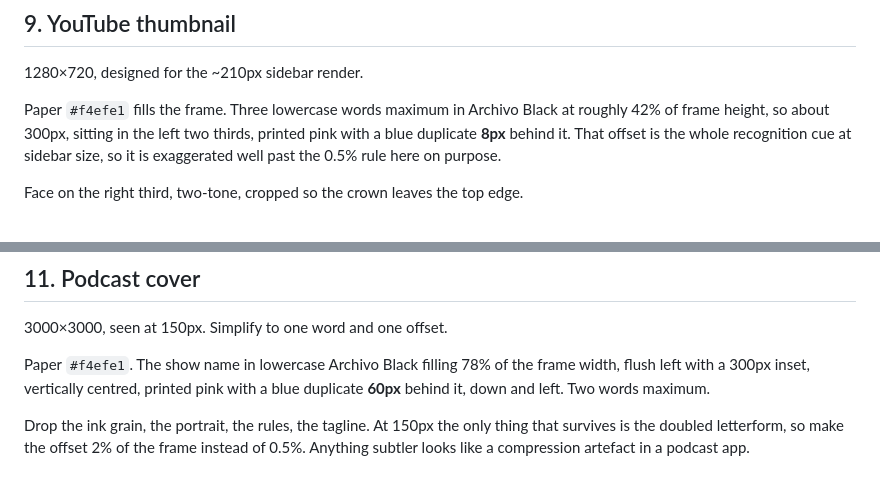
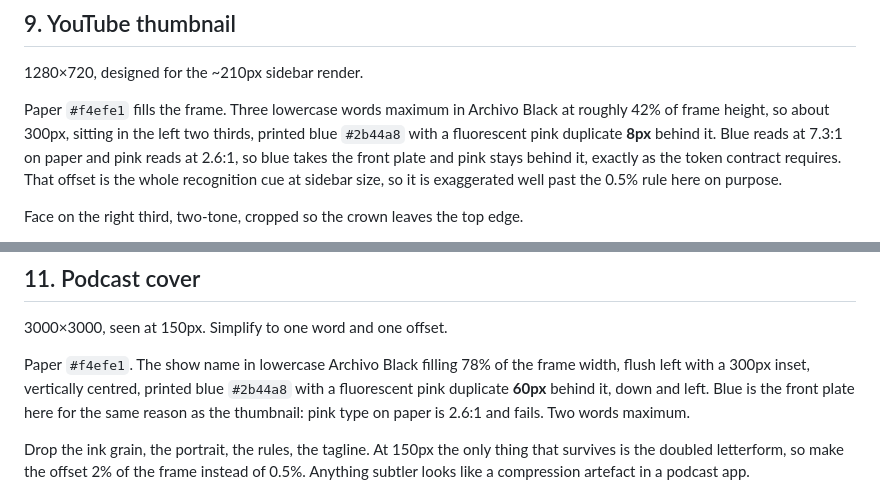
Before and after one commit to pooriaarab/skills, a Markdown page: brand/risograph/SKILL.md, 2 parts joined by grey strips. Drawn GitHub-style.

Commit message:
Fix two contrast and compositing errors found in review
risograph set its thumbnail and podcast titles in fluorescent pink, which
its own token contract bans four sections earlier: pink on paper is 2.6:1
and fails. Blue is 7.3:1 and safe as text, so blue takes the front plate
and pink moves behind it. The misregistration cue is unchanged.

vellum documented a 6% darkening at every sheet overlap, and eight later
rules depend on that step. The stated cause was impossible: the sheet
token is lighter than the field, so stacking alpha composites toward white
and saturates by the fifth sheet, which would destroy the one signal the
direction runs on. The step is now an explicit ink layer at the overlap,
rgba(35,32,26,0.06), which is monotonic and never saturates. The sheet
alpha is untouched, so the audited contrast still holds.

Both errors originated in the source direction files, so the same
correction lands there.

```diff
--- a/brand/risograph/SKILL.md
+++ b/brand/risograph/SKILL.md
@@ -208,9 +208,10 @@ cue. It says both "there is more" and "this is printed" in one mark.
 1280×720, designed for the ~210px sidebar render.
 
 Paper `#f4efe1` fills the frame. Three lowercase words maximum in Archivo Black at roughly 42% of frame
-height, so about 300px, sitting in the left two thirds, printed pink with a blue duplicate **8px**
-behind it. That offset is the whole recognition cue at sidebar size, so it is exaggerated well past the
-0.5% rule here on purpose.
+height, so about 300px, sitting in the left two thirds, printed blue `#2b44a8` with a fluorescent pink
+duplicate **8px** behind it. Blue reads at 7.3:1 on paper and pink reads at 2.6:1, so blue takes the
+front plate and pink stays behind it, exactly as the token contract requires. That offset is the whole
+recognition cue at sidebar size, so it is exaggerated well past the 0.5% rule here on purpose.
 
 Face on the right third, two-tone, cropped so the crown leaves the top edge.
 
@@ -231,8 +232,9 @@ more than 60% of the frame with ink. The words change every video; the offset di
 3000×3000, seen at 150px. Simplify to one word and one offset.
 
 Paper `#f4efe1`. The show name in lowercase Archivo Black filling 78% of the frame width, flush left
-with a 300px inset, vertically centred, printed pink with a blue duplicate **60px** behind it, down and
-left. Two words maximum.
+with a 300px inset, vertically centred, printed blue `#2b44a8` with a fluorescent pink duplicate **60px**
+behind it, down and left. Blue is the front plate here for the same reason as the thumbnail: pink type
+on paper is 2.6:1 and fails. Two words maximum.
 
 Drop the ink grain, the portrait, the rules, the tagline. At 150px the only thing that survives is the
 doubled letterform, so make the offset 2% of the frame instead of 0.5%. Anything subtler looks like a
```
Also changed, not shown: brand/vellum/SKILL.md (+5 -1 lines).
